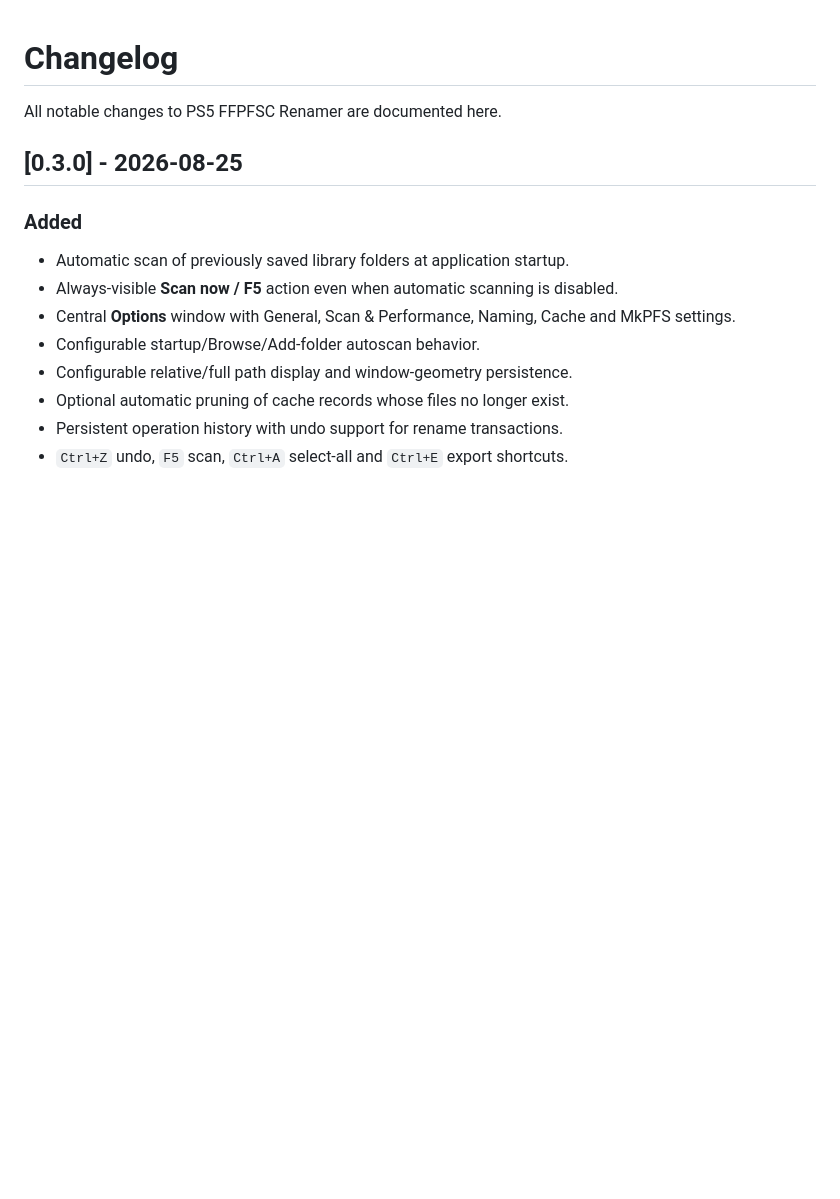
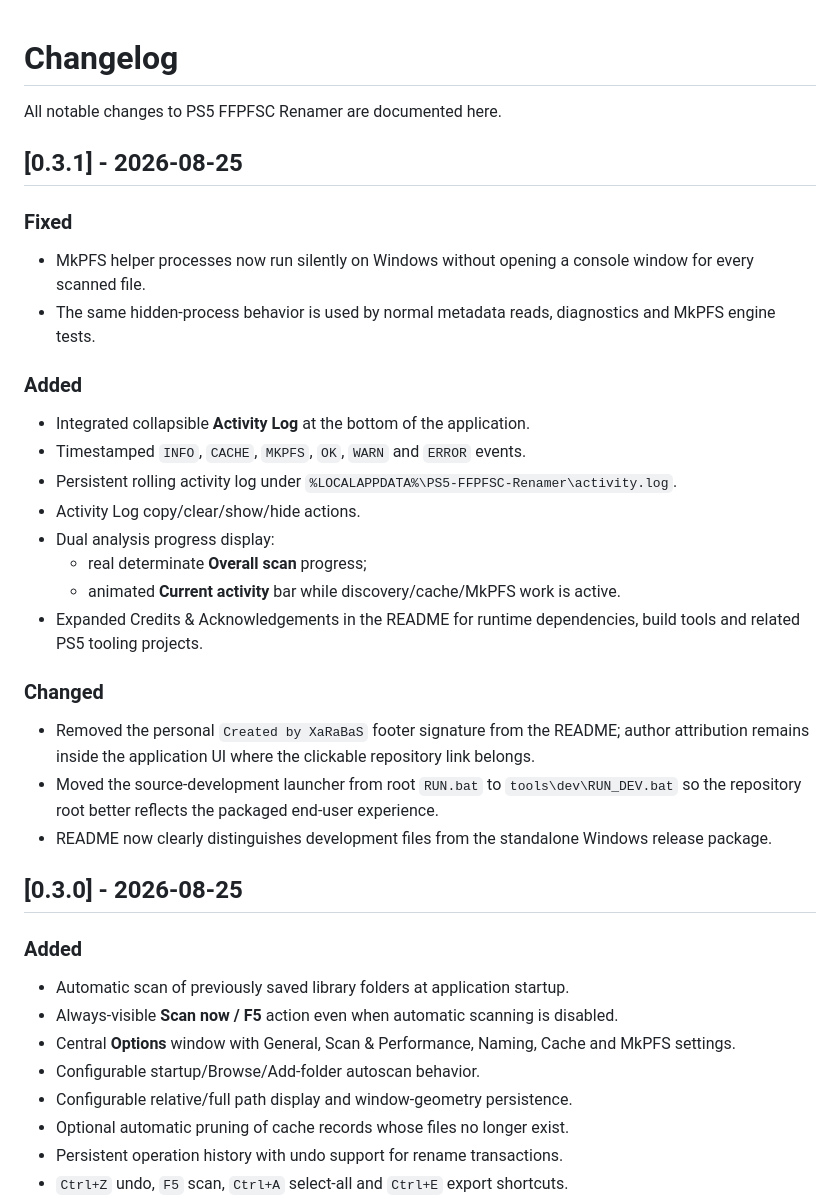
Before and after one commit to XaRaBaS7/PS5-FFPFSC-Renamer, a Markdown page: CHANGELOG.md, the part around the change. GitHub-like rendering; blank space fills up the shorter version.

Commit message:
docs: add v0.3.1 changelog

```diff
--- a/CHANGELOG.md
+++ b/CHANGELOG.md
@@ -1,6 +1,30 @@
 # Changelog
 
 All notable changes to PS5 FFPFSC Renamer are documented here.
+
+## [0.3.1] - 2026-08-25
+
+### Fixed
+
+- MkPFS helper processes now run silently on Windows without opening a console window for every scanned file.
+- The same hidden-process behavior is used by normal metadata reads, diagnostics and MkPFS engine tests.
+
+### Added
+
+- Integrated collapsible **Activity Log** at the bottom of the application.
+- Timestamped `INFO`, `CACHE`, `MKPFS`, `OK`, `WARN` and `ERROR` events.
+- Persistent rolling activity log under `%LOCALAPPDATA%\PS5-FFPFSC-Renamer\activity.log`.
+- Activity Log copy/clear/show/hide actions.
+- Dual analysis progress display:
+  - real determinate **Overall scan** progress;
+  - animated **Current activity** bar while discovery/cache/MkPFS work is active.
+- Expanded Credits & Acknowledgements in the README for runtime dependencies, build tools and related PS5 tooling projects.
+
+### Changed
+
+- Removed the personal `Created by XaRaBaS` footer signature from the README; author attribution remains inside the application UI where the clickable repository link belongs.
+- Moved the source-development launcher from root `RUN.bat` to `tools\dev\RUN_DEV.bat` so the repository root better reflects the packaged end-user experience.
+- README now clearly distinguishes development files from the standalone Windows release package.
 
 ## [0.3.0] - 2026-08-25
 
```
